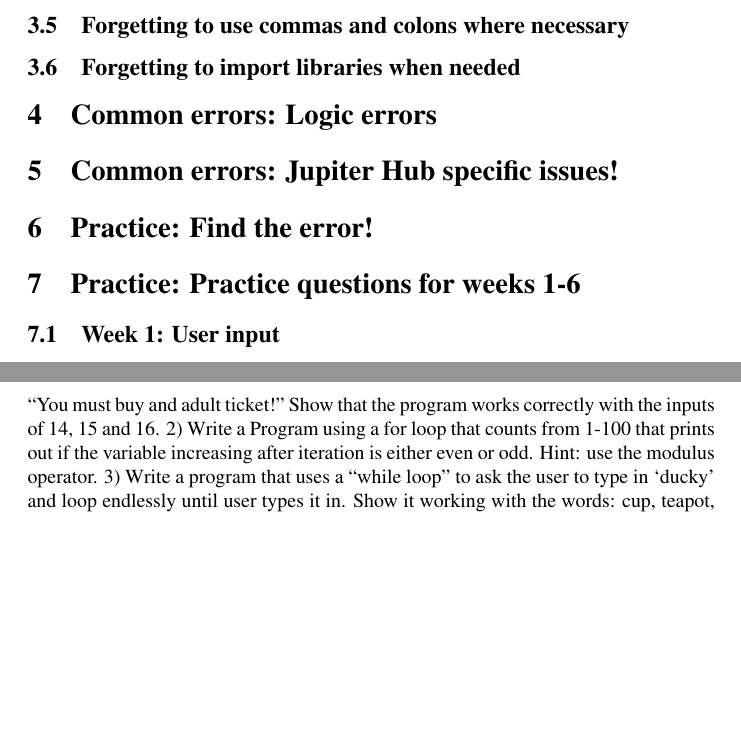
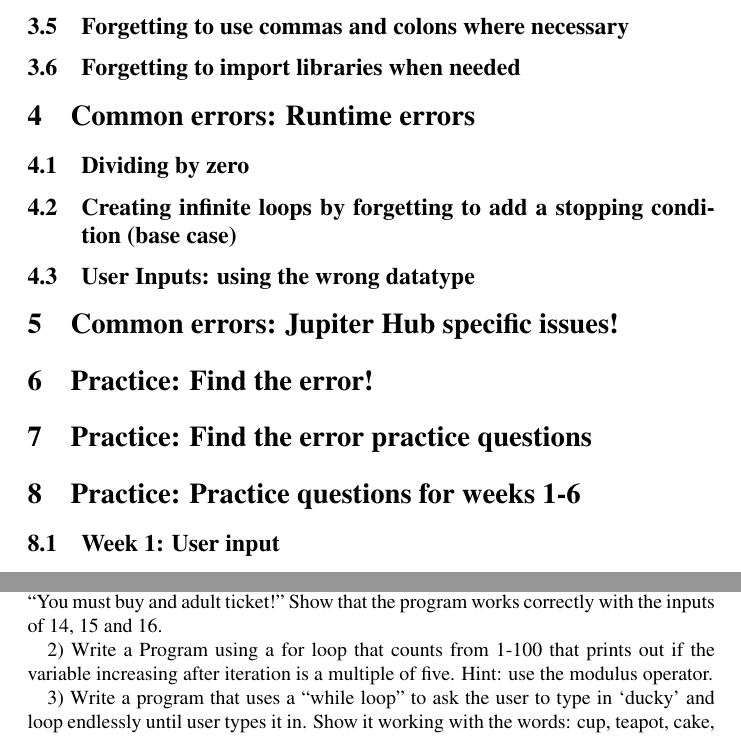
Before and after one commit to Muhie/EMS412U-INTRO-TO-PYTHON-GUIDE, a LaTeX document (guide.tex): two parts of pages 3 and 4 of 5, joined at a grey line, cut so that both start at the same text, the shorter picture padded with empty space. Compiled offline with pdfLaTeX.

Commit message:
added more errors

```diff
--- a/guide.tex
+++ b/guide.tex
@@ -122,10 +122,17 @@
 
 	\subsection{Forgetting to import libraries when needed}
 
-	\section{Common errors: Logic errors}
+	\section{Common errors: Runtime errors}
+
+	\subsection{Dividing by zero}
+
+	\subsection{Creating infinite loops by forgetting to add a stopping condition (base case)}
+
+	\subsection{User Inputs: using the wrong datatype}
+
 	\section{Common errors: Jupiter Hub specific issues!}
 	\section{Practice: Find the error!}
-
+	\section{Practice: Find the error practice questions}
 
 	\section{Practice: Practice questions for weeks 1-6}
 
@@ -138,12 +145,15 @@
 	 3) Write a program to read in the amount of a restaurant bill and then ask the user how much in a \% of the total bill they would like to tip and then output the tip amount. Run your program to show the amounts on a bill of £87 with a tip of 12.5\%.
 	 \subsection{Week 2: Selection and Iteration}
 	 1) Write a program that asks the user to input their age. If the age is 15 or less, display the message “You are entitled to purchase a child’s ticket”. Otherwise, display “You must buy and adult ticket!” Show that the program works correctly with the inputs of 14, 15 and 16.
-	 2) Write a Program using a for loop that counts from 1-100 that prints out if the variable increasing after iteration is either even or odd. Hint: use the modulus operator.
+
+	  2) Write a Program using a for loop that counts from 1-100 that prints out if the variable increasing after iteration is a multiple of five. Hint: use the modulus operator.
+
 	 3) Write a program that uses a “while loop” to ask the user to type in ‘ducky’ and loop endlessly until user types it in. Show it working with the words: cup, teapot, cake, ducky entered in sequence.
 
 	 \subsection{Week 3 using libraries and understanding functions}
 	 1) Write a program that generates a random number between 1 and 100 and then asks the user to guess it. Allow them 5 guesses before the game is “lost”. Help them by displaying whether the guess is too high or too low after each attempt. Make sure that if they guess correctly that they WIN! Hint: use the library $random$ to generate random numbers!
-	 2) A function in python allows a programmer to minimises the amount of duplicated code in a codebase. Using a function create a Fahrenheit to Centigrade converter and call this function three times to show that you don't have to copy and paste the code blocks or re-run the code. Temperatures can be converted from Fahrenheit to Centigrade using the following formula, where F is the temperature in Fahrenheit and C the temperature in Centigrade: $C = 5 (F-32) / 9$ Write a function to input a Fahrenheit temperature and output the equivalent temperature in Centigrade. Extension: modify the output to display the temperature to two decimal places. (hint: use google if needed!)
+
+	  2) A function in python allows a programmer to minimises the amount of duplicated code in a codebase. Using a function create a Fahrenheit to Centigrade converter and call this function three times to show that you don't have to copy and paste the code blocks or re-run the code. Temperatures can be converted from Fahrenheit to Centigrade using the following formula, where F is the temperature in Fahrenheit and C the temperature in Centigrade: $C = 5 (F-32) / 9$ Write a function to input a Fahrenheit temperature and output the equivalent temperature in Centigrade. Extension: modify the output to display the temperature to two decimal places. (hint: use google if needed!)
 	 Write a program, to take a number from the user and display its factorial.
 
 	 Factorial of  2 = 2 x 1 = 2
```
Also changed, not shown: guide.pdf, guide.tex (4 more changed lines), 5 other files.
